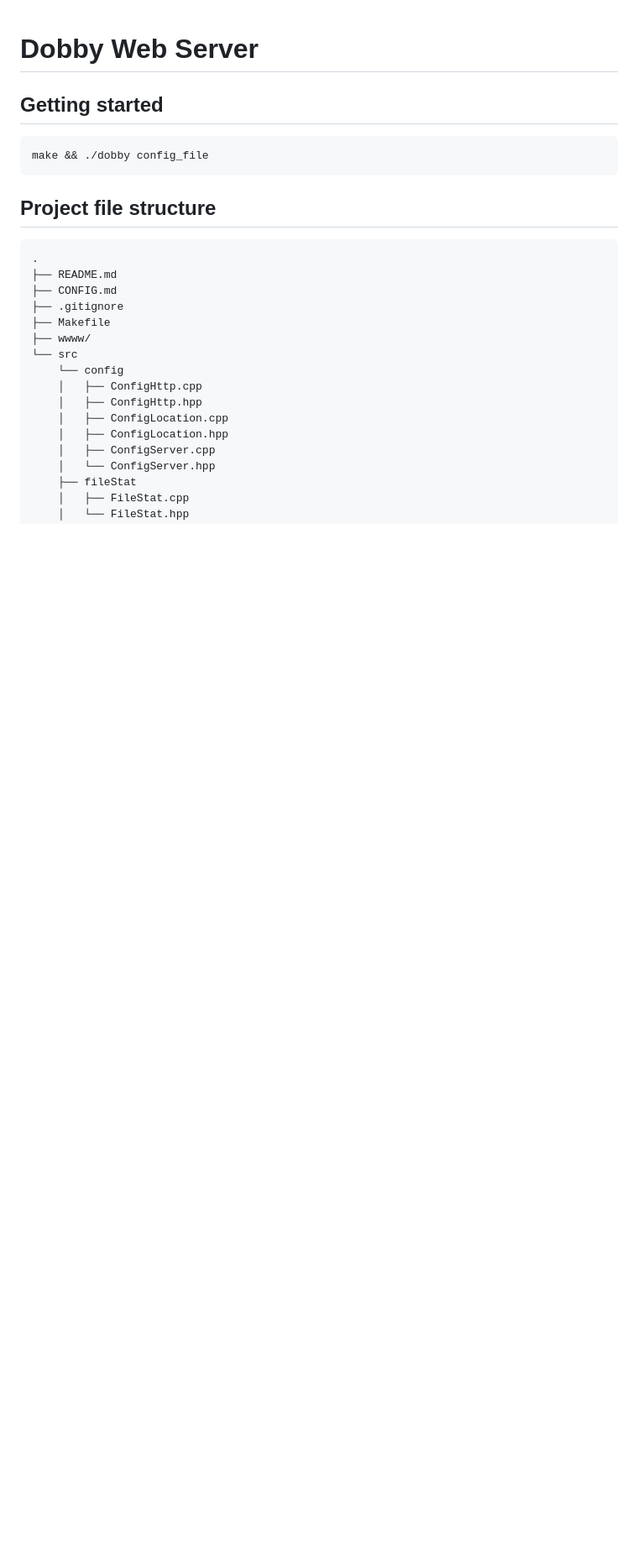
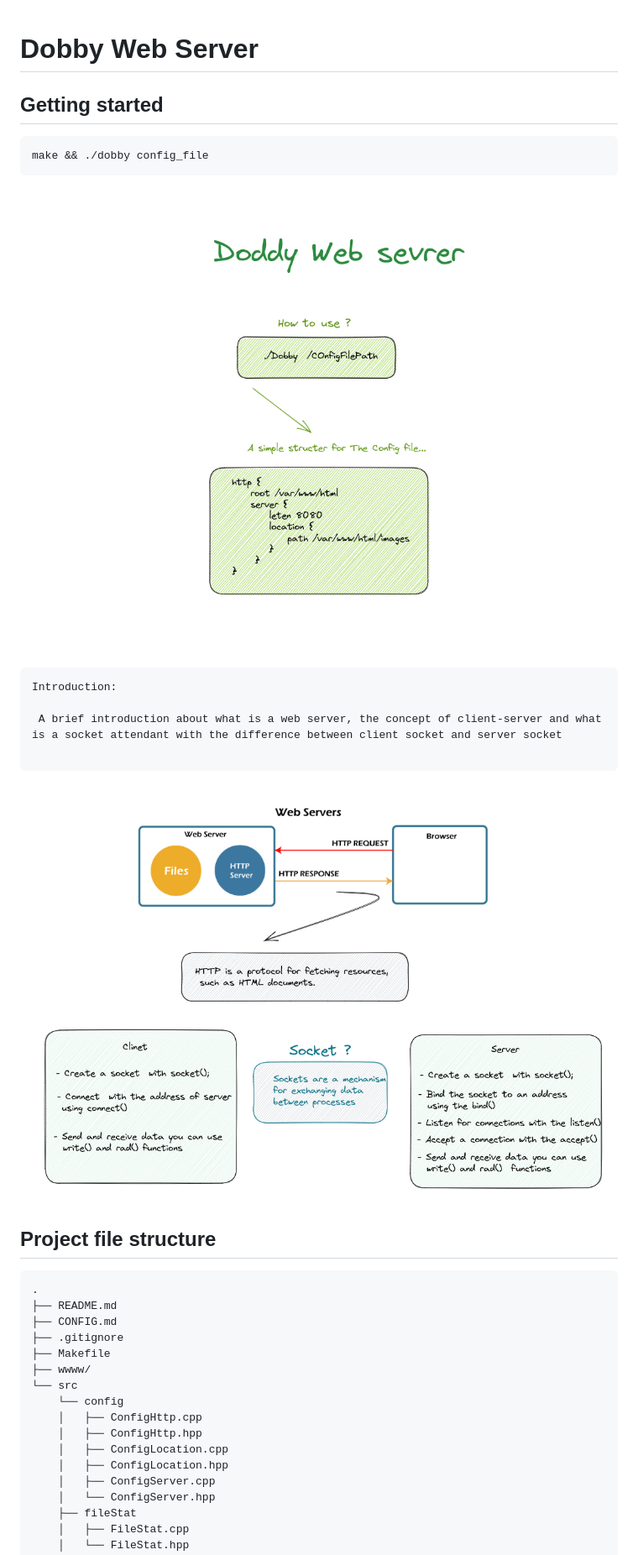
Before and after one commit to nerraou/dobby-web-server, a Markdown page: README.md, the part around the change. Shown: that part at 84% size. GitHub-like rendering; pictures changed too: assets/doc/how-to-use-dobby.png (added), assets/doc/intro.png (added); blank space fills up the shorter version.

Commit message:
Duc: add how to use and intro assets

````diff
--- a/README.md
+++ b/README.md
@@ -5,6 +5,17 @@
 ```bash
 make && ./dobby config_file
 ```
+
+![how to use Dobby](assets/doc/how-to-use-dobby.png)
+
+```
+Introduction:
+
+ A brief introduction about what is a web server, the concept of client-server and what is a socket attendant with the difference between client socket and server socket
+
+```
+
+![how to use Dobby](assets/doc/intro.png)
 
 ## Project file structure
 
````
